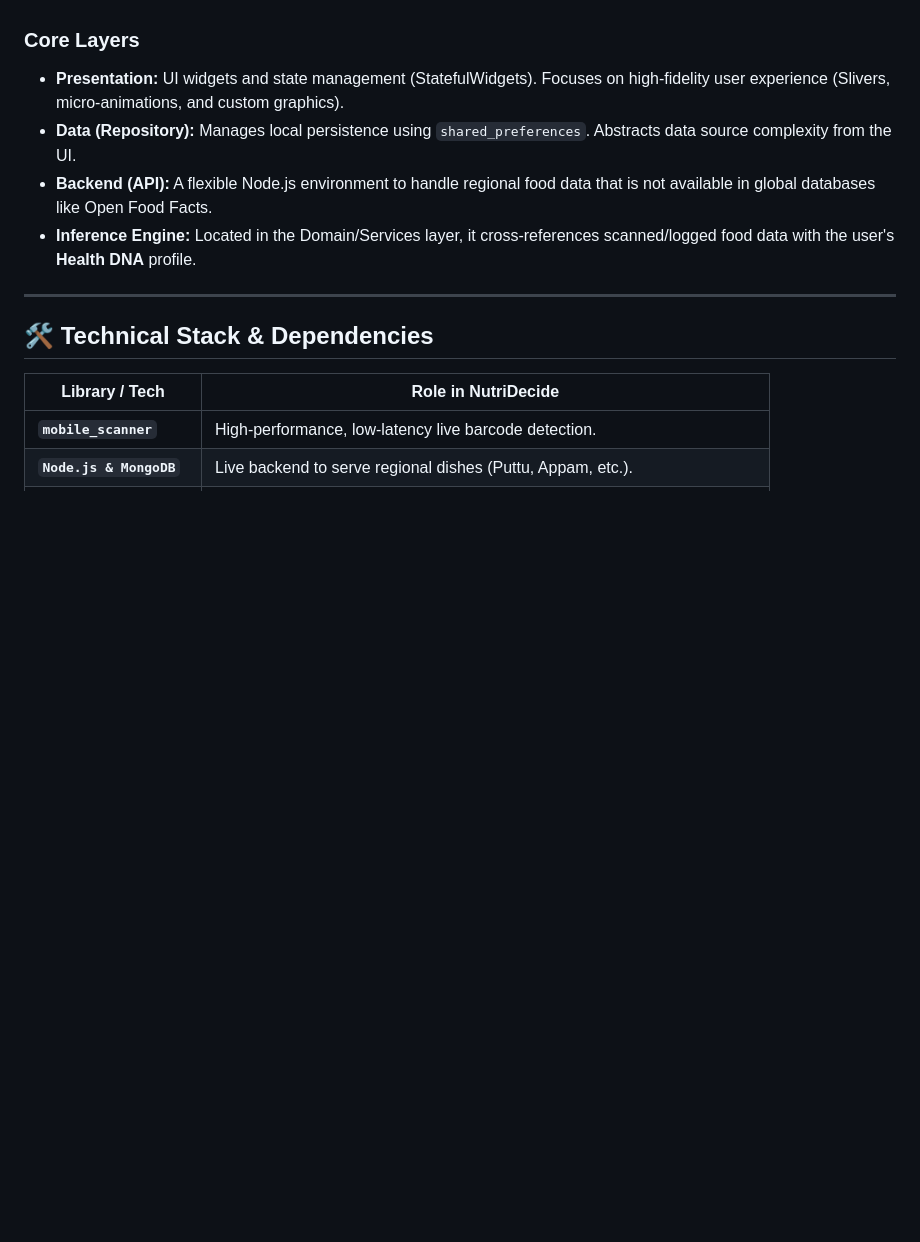
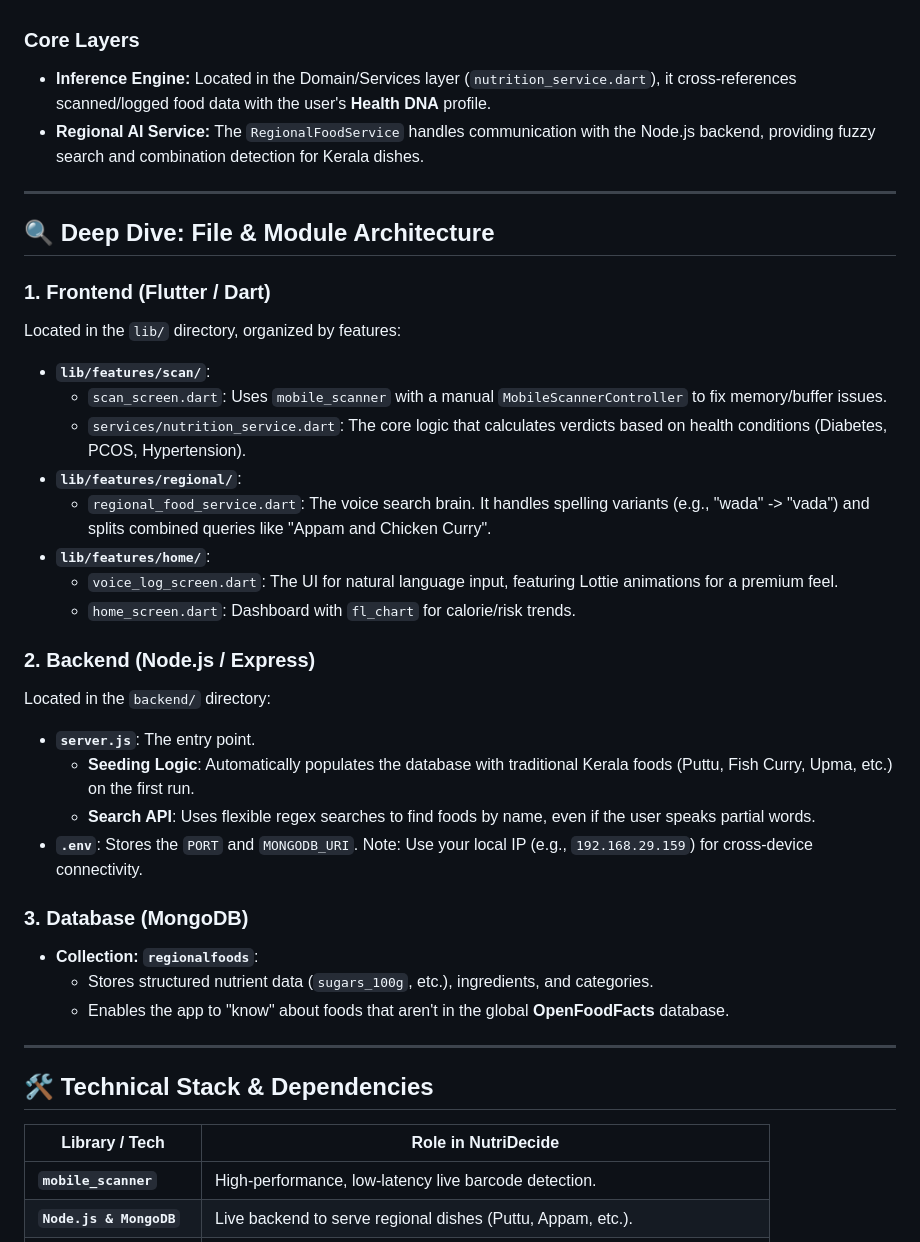
Before and after one commit to abhi-jithb/NutriDecide, a Markdown page: LEARN.md, the part around the change. GitHub-like rendering; blank space fills up the shorter version.

```diff
--- a/LEARN.md
+++ b/LEARN.md
@@ -8,10 +8,35 @@ Welcome to the **NutriDecide** knowledge base. This document is a comprehensive
 NutriDecide is built using a **Feature-First Clean Architecture**, now expanded with a robust **Node.js/Express** backend and MongoDB integration.
 
 ### **Core Layers**
-- **Presentation:** UI widgets and state management (StatefulWidgets). Focuses on high-fidelity user experience (Slivers, micro-animations, and custom graphics).
-- **Data (Repository):** Manages local persistence using `shared_preferences`. Abstracts data source complexity from the UI.
-- **Backend (API):** A flexible Node.js environment to handle regional food data that is not available in global databases like Open Food Facts.
-- **Inference Engine:** Located in the Domain/Services layer, it cross-references scanned/logged food data with the user's **Health DNA** profile.
+- **Inference Engine:** Located in the Domain/Services layer (`nutrition_service.dart`), it cross-references scanned/logged food data with the user's **Health DNA** profile.
+- **Regional AI Service:** The `RegionalFoodService` handles communication with the Node.js backend, providing fuzzy search and combination detection for Kerala dishes.
+
+---
+
+## 🔍 Deep Dive: File & Module Architecture
+
+### **1. Frontend (Flutter / Dart)**
+Located in the `lib/` directory, organized by features:
+- **`lib/features/scan/`**:
+    - `scan_screen.dart`: Uses `mobile_scanner` with a manual `MobileScannerController` to fix memory/buffer issues.
+    - `services/nutrition_service.dart`: The core logic that calculates verdicts based on health conditions (Diabetes, PCOS, Hypertension).
+- **`lib/features/regional/`**:
+    - `regional_food_service.dart`: The voice search brain. It handles spelling variants (e.g., "wada" -> "vada") and splits combined queries like "Appam and Chicken Curry".
+- **`lib/features/home/`**:
+    - `voice_log_screen.dart`: The UI for natural language input, featuring Lottie animations for a premium feel.
+    - `home_screen.dart`: Dashboard with `fl_chart` for calorie/risk trends.
+
+### **2. Backend (Node.js / Express)**
+Located in the `backend/` directory:
+- **`server.js`**: The entry point.
+    - **Seeding Logic**: Automatically populates the database with traditional Kerala foods (Puttu, Fish Curry, Upma, etc.) on the first run.
+    - **Search API**: Uses flexible regex searches to find foods by name, even if the user speaks partial words.
+- **`.env`**: Stores the `PORT` and `MONGODB_URI`. Note: Use your local IP (e.g., `192.168.29.159`) for cross-device connectivity.
+
+### **3. Database (MongoDB)**
+- **Collection: `regionalfoods`**:
+    - Stores structured nutrient data (`sugars_100g`, etc.), ingredients, and categories.
+    - Enables the app to "know" about foods that aren't in the global **OpenFoodFacts** database.
 
 ---
 
```
Also changed, not shown: README.md (+24 -4 lines).
